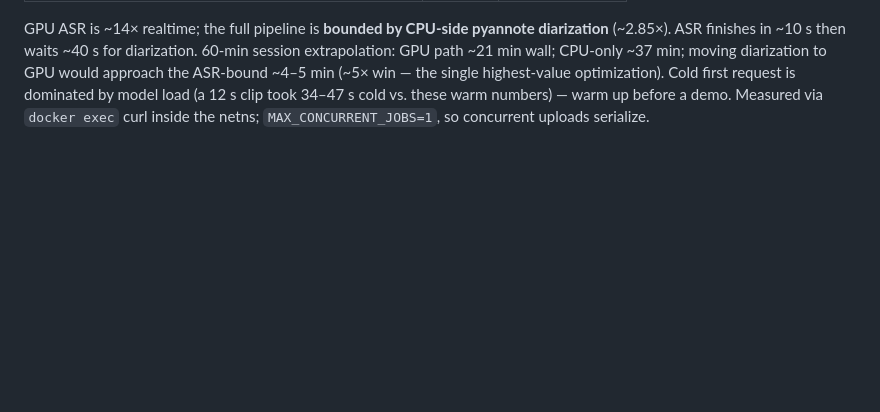
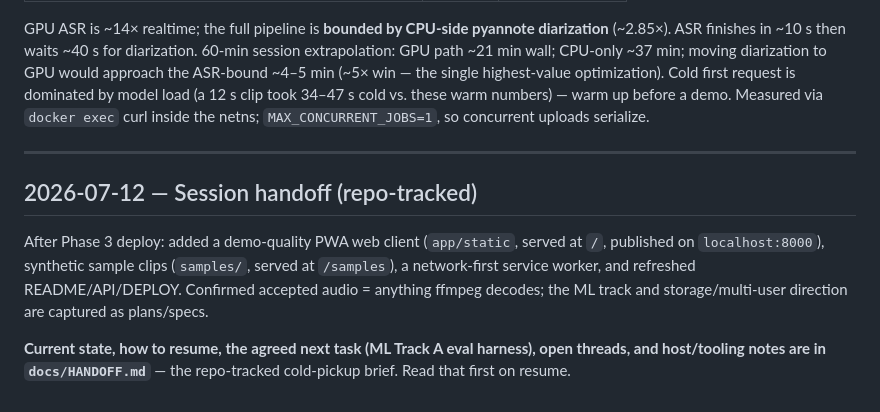
Before and after one commit to wags878/transcriberproject, a Markdown page: docs/STATUS.md, the part around the change. Drawn GitHub-style; blank space fills up the shorter version.

```diff
--- a/docs/STATUS.md
+++ b/docs/STATUS.md
@@ -306,3 +306,17 @@ highest-value optimization). Cold first request is dominated by model load
 (a 12 s clip took 34–47 s cold vs. these warm numbers) — warm up before a demo.
 Measured via `docker exec` curl inside the netns; `MAX_CONCURRENT_JOBS=1`, so
 concurrent uploads serialize.
+
+---
+
+## 2026-07-12 — Session handoff (repo-tracked)
+
+After Phase 3 deploy: added a demo-quality PWA web client (`app/static`, served
+at `/`, published on `localhost:8000`), synthetic sample clips (`samples/`, served
+at `/samples`), a network-first service worker, and refreshed README/API/DEPLOY.
+Confirmed accepted audio = anything ffmpeg decodes; the ML track and
+storage/multi-user direction are captured as plans/specs.
+
+**Current state, how to resume, the agreed next task (ML Track A eval harness),
+open threads, and host/tooling notes are in `docs/HANDOFF.md`** — the
+repo-tracked cold-pickup brief. Read that first on resume.
```
Also changed, not shown: README.md (+2 -0 lines), docs/HANDOFF.md (added, +76 -0 lines).
